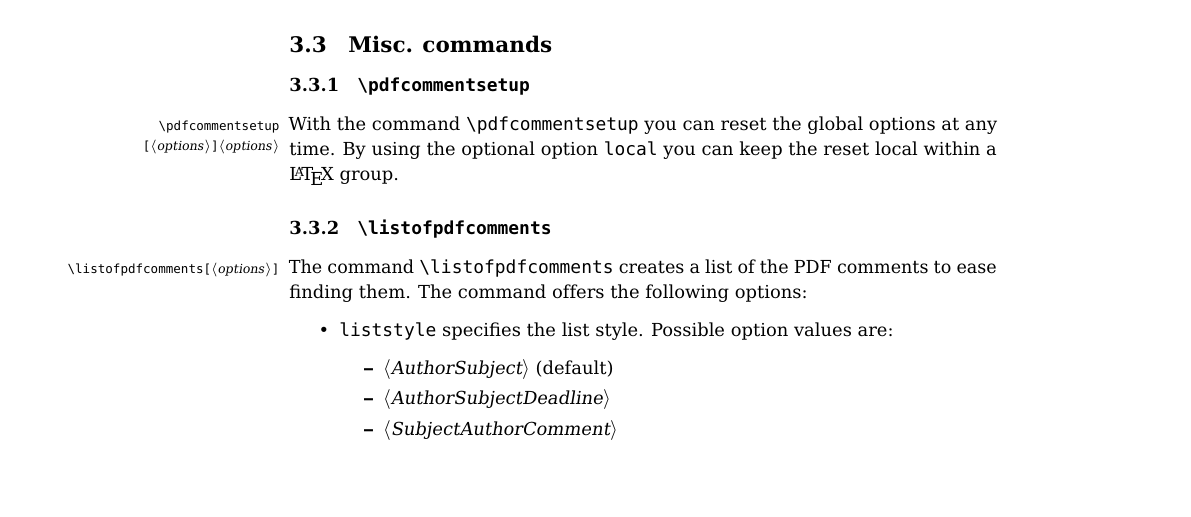
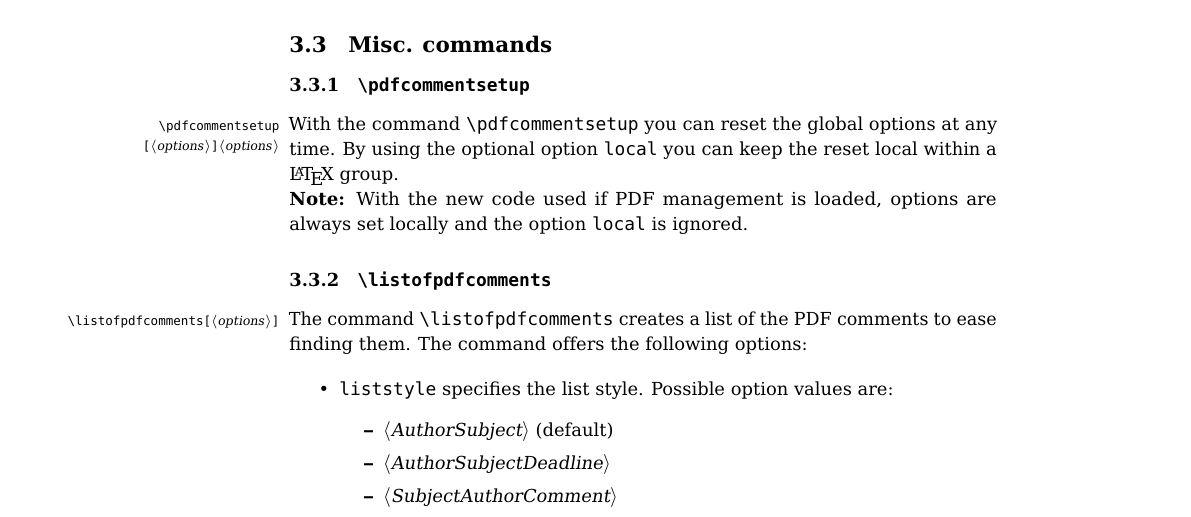
Before and after one commit to LaTeX-Package-Repositories/pdfcomment, a LaTeX document (doc/pdfcomment.tex): part of page 15 of 16, cut so that both start at the same text, the shorter picture padded with empty space. Compiled offline with pdfLaTeX; a LaTeX package or settings file that is missing is left out.

```diff
--- a/doc/pdfcomment.tex
+++ b/doc/pdfcomment.tex
@@ -651,6 +651,8 @@
 \label{sec:commentsetup}
 With the command \cmd\pdfcommentsetup \margcs{\cmd\pdfcommentsetup\\\oarg{options}\marg{options}} you can reset the global options at any time. By using the optional option \styleoption{local} you can keep the reset local within a \LaTeX\ group.
 
+\textbf{Note:} With the new code used if PDF management is loaded, options are always set locally and the option \styleoption{local} is ignored.
+
 \subsubsection{\texorpdfstring{\cs{listofpdfcomments}}{\textbackslash listofpdfcomments}}
 \label{sec:listofpdfcomments}
 The command \cmd\listofpdfcomments\margcs{\cmd\listofpdfcomments\oarg{options}} creates a list of the PDF comments to ease finding them. The command offers the following options:
```
Also changed, not shown: 1 other file.
